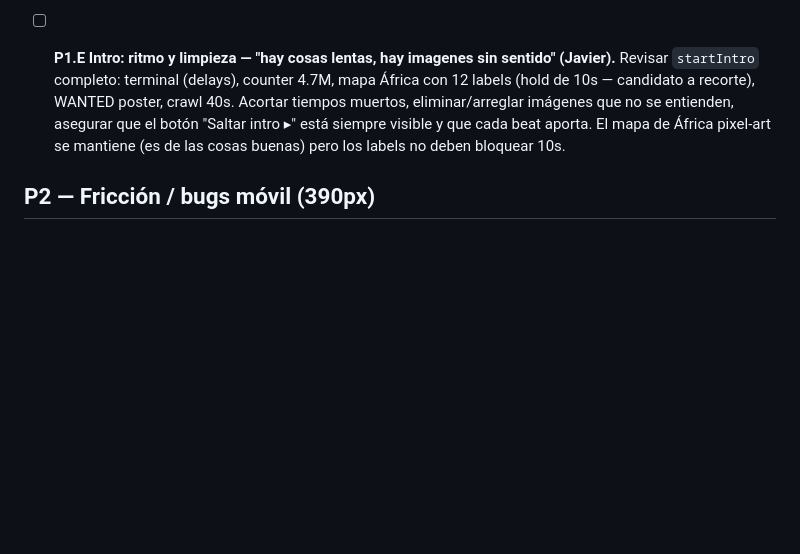
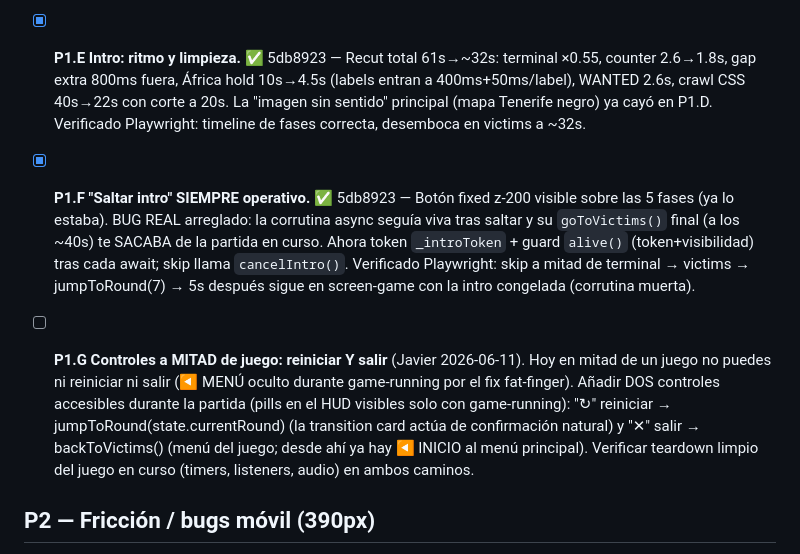
Before and after one commit to javiergonzalez-ctrl/despedida-mario-africa, a Markdown page: AUDITORIA.md, the part around the change. Rendered like a GitHub page; blank space fills up the shorter version.

Commit message:
Audit: tick P1.E + P1.F

```diff
--- a/AUDITORIA.md
+++ b/AUDITORIA.md
@@ -34,8 +34,11 @@
 
 - [x] **P1.D Mapa Tenerife: rediseño.** ✅ 444021a — **Causa raíz: el mapa nunca tuvo CSS** (ni .tenerife-svg ni .island ni .map-pin: isla negra por fill default, SVG sin width, pins sin estilos). Rediseño "mapa de aventura": océano con gradiente+olas+brújula, isla arena+interior verde, Teide nevado con cota, ruta de progreso (oro recorrido / punteado pendiente), 12 pins estado (✓ verde / activo oro con halo pulsante / futuro azul), info card SIGUIENTE PARADA pulida. Pins clicables intactos (jumpToRound). Verificado Playwright 390px+desktop con currentRound=5.
 
-- [ ] **P1.E Intro: ritmo y limpieza — "hay cosas lentas, hay imagenes sin sentido" (Javier).**
-  Revisar `startIntro` completo: terminal (delays), counter 4.7M, mapa África con 12 labels (hold de 10s — candidato a recorte), WANTED poster, crawl 40s. Acortar tiempos muertos, eliminar/arreglar imágenes que no se entienden, asegurar que el botón "Saltar intro ▸" está siempre visible y que cada beat aporta. El mapa de África pixel-art se mantiene (es de las cosas buenas) pero los labels no deben bloquear 10s.
+- [x] **P1.E Intro: ritmo y limpieza.** ✅ 5db8923 — Recut total 61s→~32s: terminal ×0.55, counter 2.6→1.8s, gap extra 800ms fuera, África hold 10s→4.5s (labels entran a 400ms+50ms/label), WANTED 2.6s, crawl CSS 40s→22s con corte a 20s. La "imagen sin sentido" principal (mapa Tenerife negro) ya cayó en P1.D. Verificado Playwright: timeline de fases correcta, desemboca en victims a ~32s.
+
+- [x] **P1.F "Saltar intro" SIEMPRE operativo.** ✅ 5db8923 — Botón fixed z-200 visible sobre las 5 fases (ya lo estaba). BUG REAL arreglado: la corrutina async seguía viva tras saltar y su `goToVictims()` final (a los ~40s) te SACABA de la partida en curso. Ahora token `_introToken` + guard `alive()` (token+visibilidad) tras cada await; skip llama `cancelIntro()`. Verificado Playwright: skip a mitad de terminal → victims → jumpToRound(7) → 5s después sigue en screen-game con la intro congelada (corrutina muerta).
+
+- [ ] **P1.G Controles a MITAD de juego: reiniciar Y salir** (Javier 2026-06-11). Hoy en mitad de un juego no puedes ni reiniciar ni salir (◀ MENÚ oculto durante game-running por el fix fat-finger). Añadir DOS controles accesibles durante la partida (pills en el HUD visibles solo con game-running): "↻" reiniciar → jumpToRound(state.currentRound) (la transition card actúa de confirmación natural) y "✕" salir → backToVictims() (menú del juego; desde ahí ya hay ◀ INICIO al menú principal). Verificar teardown limpio del juego en curso (timers, listeners, audio) en ambos caminos.
 
 ## P2 — Fricción / bugs móvil (390px)
 
```
